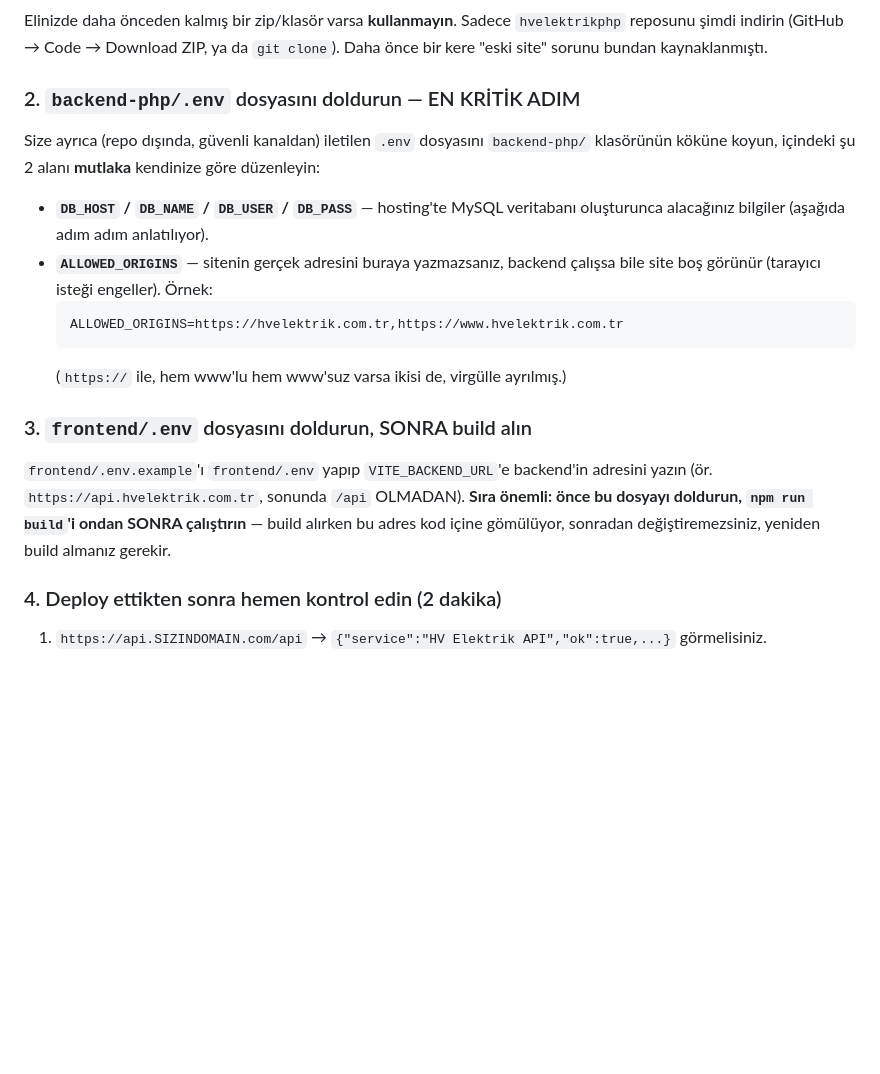
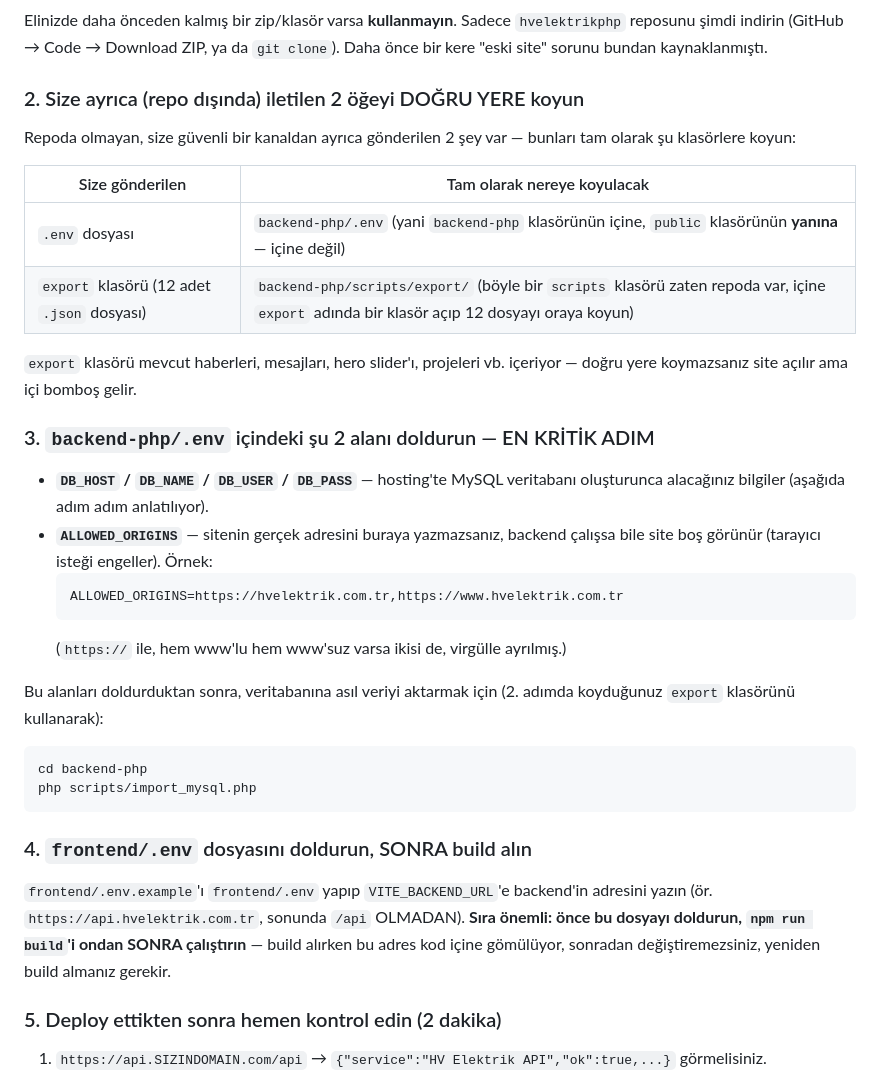
Before and after one commit to kkursatalperen/hvelektrikphp, a Markdown page: README.md, the part around the change. Drawn GitHub-style; blank space fills up the shorter version.

Commit message:
README: ayrica gonderilen .env ve export klasorunun tam yerini en uste ekle
Daha once bu iki ogenin (env dosyasi, export klasoru) nereye konulacagi
sadece alt taraftaki detay bolumunde gecıyordu. Artik en onemli adimlar
listesinde acik bir tablo ile (hangi dosya -> hangi tam yol) belirtiliyor.

````diff
--- a/README.md
+++ b/README.md
@@ -19,11 +19,20 @@ Elinizde daha önceden kalmış bir zip/klasör varsa **kullanmayın**. Sadece
 `hvelektrikphp` reposunu şimdi indirin (GitHub → Code → Download ZIP, ya da
 `git clone`). Daha önce bir kere "eski site" sorunu bundan kaynaklanmıştı.
 
-### 2. `backend-php/.env` dosyasını doldurun — EN KRİTİK ADIM
+### 2. Size ayrıca (repo dışında) iletilen 2 öğeyi DOĞRU YERE koyun
 
-Size ayrıca (repo dışında, güvenli kanaldan) iletilen `.env` dosyasını
-`backend-php/` klasörünün köküne koyun, içindeki şu 2 alanı **mutlaka**
-kendinize göre düzenleyin:
+Repoda olmayan, size güvenli bir kanaldan ayrıca gönderilen 2 şey var —
+bunları tam olarak şu klasörlere koyun:
+
+| Size gönderilen | Tam olarak nereye koyulacak |
+|---|---|
+| `.env` dosyası | `backend-php/.env` (yani `backend-php` klasörünün içine, `public` klasörünün **yanına** — içine değil) |
+| `export` klasörü (12 adet `.json` dosyası) | `backend-php/scripts/export/` (böyle bir `scripts` klasörü zaten repoda var, içine `export` adında bir klasör açıp 12 dosyayı oraya koyun) |
+
+`export` klasörü mevcut haberleri, mesajları, hero slider'ı, projeleri vb.
+içeriyor — doğru yere koymazsanız site açılır ama içi bomboş gelir.
+
+### 3. `backend-php/.env` içindeki şu 2 alanı doldurun — EN KRİTİK ADIM
 
 - **`DB_HOST` / `DB_NAME` / `DB_USER` / `DB_PASS`** — hosting'te MySQL
   veritabanı oluşturunca alacağınız bilgiler (aşağıda adım adım anlatılıyor).
@@ -34,7 +43,14 @@ kendinize göre düzenleyin:
   ```
   (`https://` ile, hem www'lu hem www'suz varsa ikisi de, virgülle ayrılmış.)
 
-### 3. `frontend/.env` dosyasını doldurun, SONRA build alın
+Bu alanları doldurduktan sonra, veritabanına asıl veriyi aktarmak için
+(2. adımda koyduğunuz `export` klasörünü kullanarak):
+```bash
+cd backend-php
+php scripts/import_mysql.php
+```
+
+### 4. `frontend/.env` dosyasını doldurun, SONRA build alın
 
 `frontend/.env.example`'ı `frontend/.env` yapıp `VITE_BACKEND_URL`'e backend'in
 adresini yazın (ör. `https://api.hvelektrik.com.tr`, sonunda `/api` OLMADAN).
@@ -42,7 +58,7 @@ adresini yazın (ör. `https://api.hvelektrik.com.tr`, sonunda `/api` OLMADAN).
 çalıştırın** — build alırken bu adres kod içine gömülüyor, sonradan
 değiştiremezsiniz, yeniden build almanız gerekir.
 
-### 4. Deploy ettikten sonra hemen kontrol edin (2 dakika)
+### 5. Deploy ettikten sonra hemen kontrol edin (2 dakika)
 
 1. `https://api.SIZINDOMAIN.com/api` → `{"service":"HV Elektrik API","ok":true,...}` görmelisiniz.
 2. Ana sayfa: slider, kategoriler, sayaçlar, projeler, footer dolu olmalı
````
